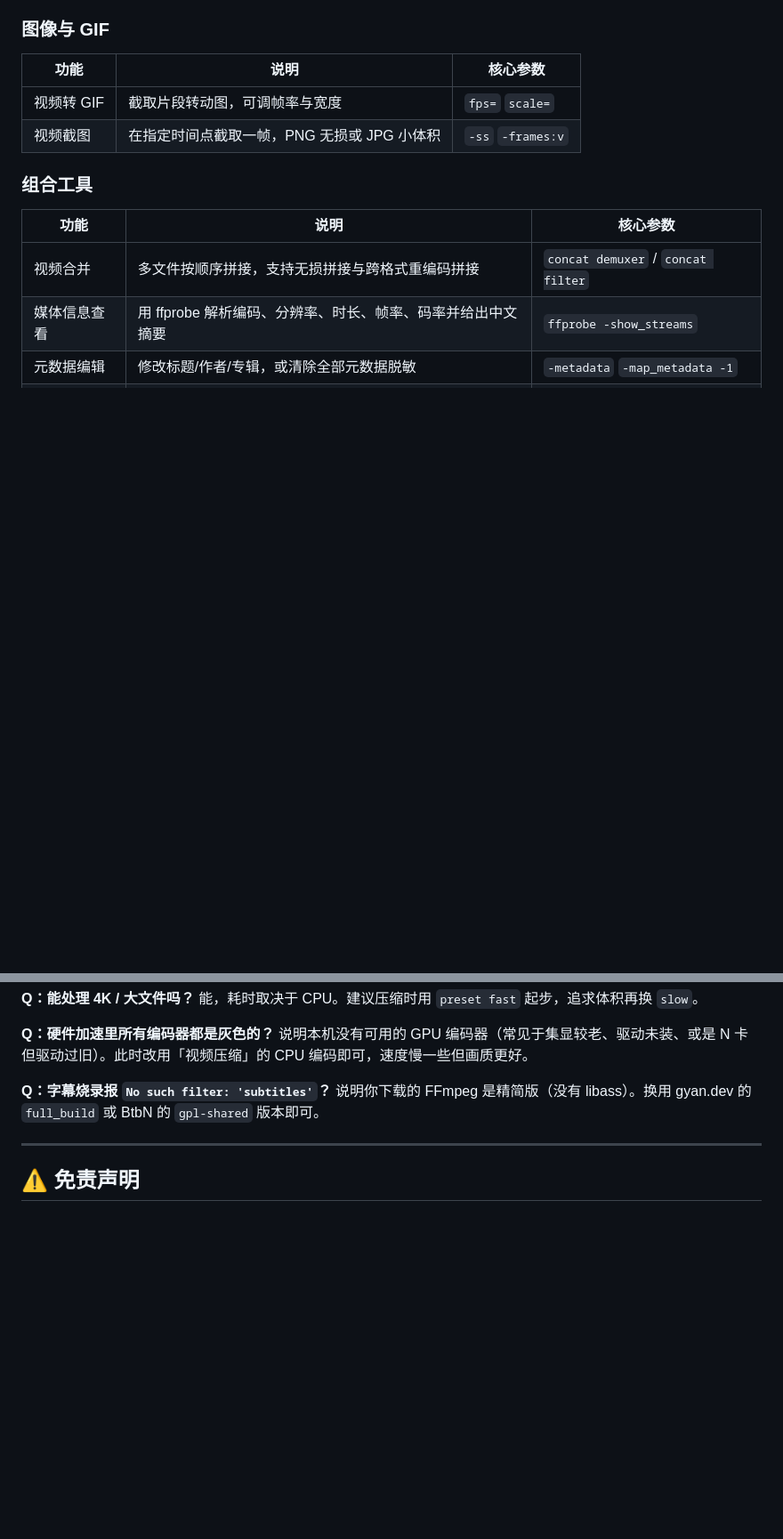
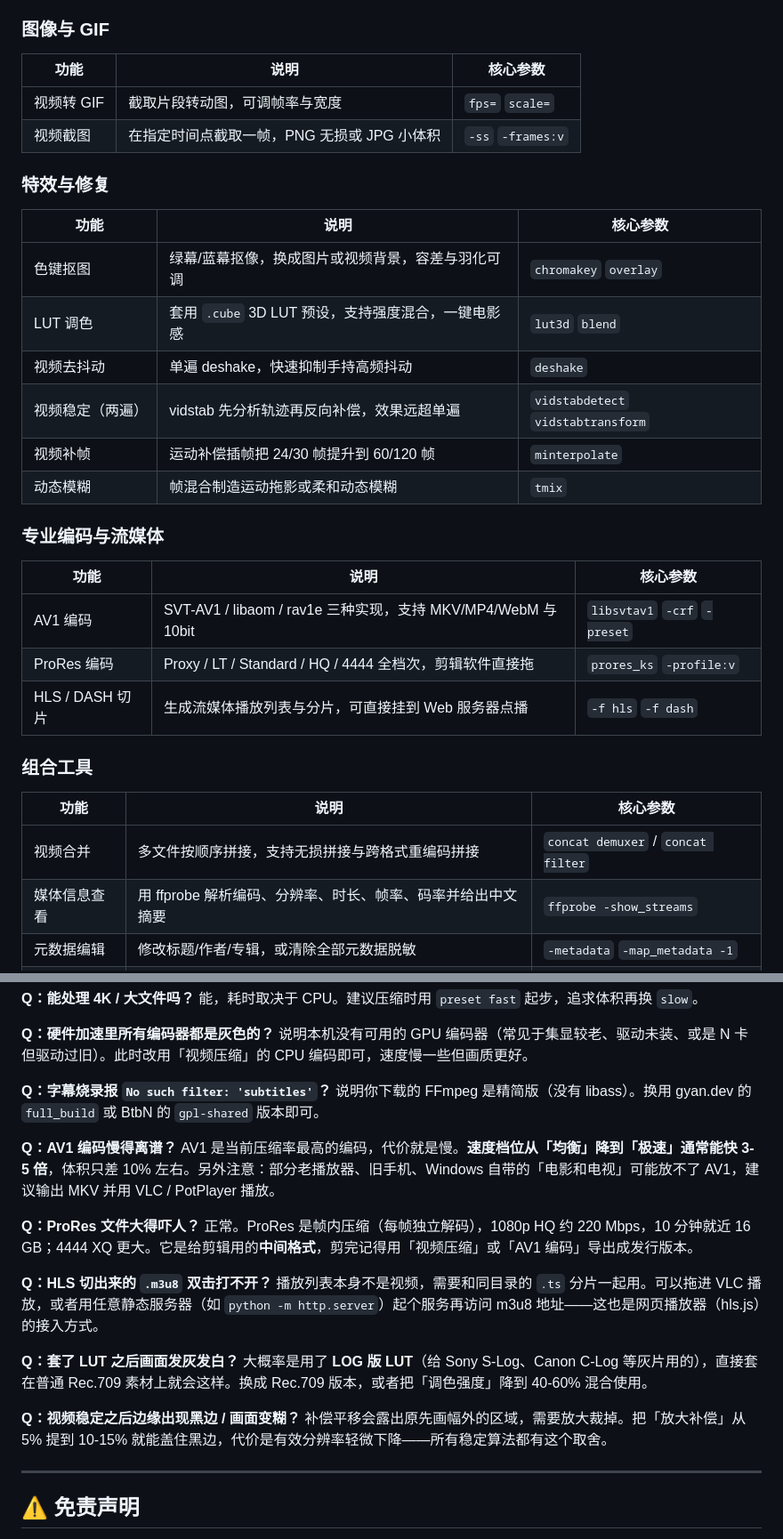
Before and after one commit to flyff920/ffmpeg-studio, a Markdown page: README.md, 2 parts joined by grey strips. Shown at 89% size. GitHub-like rendering; blank space fills up the shorter version.

```diff
--- a/README.md
+++ b/README.md
@@ -82,6 +84,25 @@ FFmpeg 是音视频处理领域的瑞士军刀，但它的学习曲线劝退了
 | 视频转 GIF | 截取片段转动图，可调帧率与宽度 | `fps=` `scale=` |
 | 视频截图 | 在指定时间点截取一帧，PNG 无损或 JPG 小体积 | `-ss` `-frames:v` |
 
+### 特效与修复
+
+| 功能 | 说明 | 核心参数 |
+|---|---|---|
+| 色键抠图 | 绿幕/蓝幕抠像，换成图片或视频背景，容差与羽化可调 | `chromakey` `overlay` |
+| LUT 调色 | 套用 `.cube` 3D LUT 预设，支持强度混合，一键电影感 | `lut3d` `blend` |
+| 视频去抖动 | 单遍 deshake，快速抑制手持高频抖动 | `deshake` |
+| 视频稳定（两遍） | vidstab 先分析轨迹再反向补偿，效果远超单遍 | `vidstabdetect` `vidstabtransform` |
+| 视频补帧 | 运动补偿插帧把 24/30 帧提升到 60/120 帧 | `minterpolate` |
+| 动态模糊 | 帧混合制造运动拖影或柔和动态模糊 | `tmix` |
+
+### 专业编码与流媒体
+
+| 功能 | 说明 | 核心参数 |
+|---|---|---|
+| AV1 编码 | SVT-AV1 / libaom / rav1e 三种实现，支持 MKV/MP4/WebM 与 10bit | `libsvtav1` `-crf` `-preset` |
+| ProRes 编码 | Proxy / LT / Standard / HQ / 4444 全档次，剪辑软件直接拖 | `prores_ks` `-profile:v` |
+| HLS / DASH 切片 | 生成流媒体播放列表与分片，可直接挂到 Web 服务器点播 | `-f hls` `-f dash` |
+
 ### 组合工具
 
 | 功能 | 说明 | 核心参数 |
@@ -209,6 +252,21 @@ python app.py
 **Q：字幕烧录报 `No such filter: 'subtitles'`？**
 说明你下载的 FFmpeg 是精简版（没有 libass）。换用 gyan.dev 的 `full_build` 或 BtbN 的 `gpl-shared` 版本即可。
 
+**Q：AV1 编码慢得离谱？**
+AV1 是当前压缩率最高的编码，代价就是慢。**速度档位从「均衡」降到「极速」通常能快 3-5 倍**，体积只差 10% 左右。另外注意：部分老播放器、旧手机、Windows 自带的「电影和电视」可能放不了 AV1，建议输出 MKV 并用 VLC / PotPlayer 播放。
+
+**Q：ProRes 文件大得吓人？**
+正常。ProRes 是帧内压缩（每帧独立解码），1080p HQ 约 220 Mbps，10 分钟就近 16 GB；4444 XQ 更大。它是给剪辑用的**中间格式**，剪完记得用「视频压缩」或「AV1 编码」导出成发行版本。
+
+**Q：HLS 切出来的 `.m3u8` 双击打不开？**
+播放列表本身不是视频，需要和同目录的 `.ts` 分片一起用。可以拖进 VLC 播放，或者用任意静态服务器（如 `python -m http.server`）起个服务再访问 m3u8 地址——这也是网页播放器（hls.js）的接入方式。
+
+**Q：套了 LUT 之后画面发灰发白？**
+大概率是用了 **LOG 版 LUT**（给 Sony S-Log、Canon C-Log 等灰片用的），直接套在普通 Rec.709 素材上就会这样。换成 Rec.709 版本，或者把「调色强度」降到 40-60% 混合使用。
+
+**Q：视频稳定之后边缘出现黑边 / 画面变糊？**
+补偿平移会露出原先画幅外的区域，需要放大裁掉。把「放大补偿」从 5% 提到 10-15% 就能盖住黑边，代价是有效分辨率轻微下降——所有稳定算法都有这个取舍。
+
 ---
 
 ## ⚠️ 免责声明
```
Also changed, not shown: other parts of README.md (+26 -2 lines), docs/screenshot-batch.png (added), docs/screenshot-chromakey.png (added), docs/screenshot-stabilize.png (added), 4 other files.
